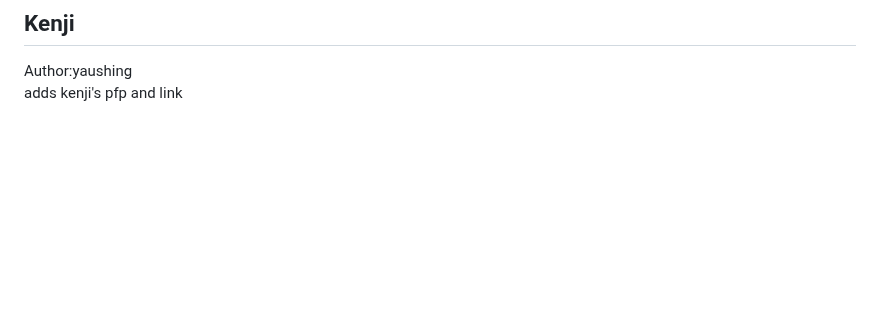
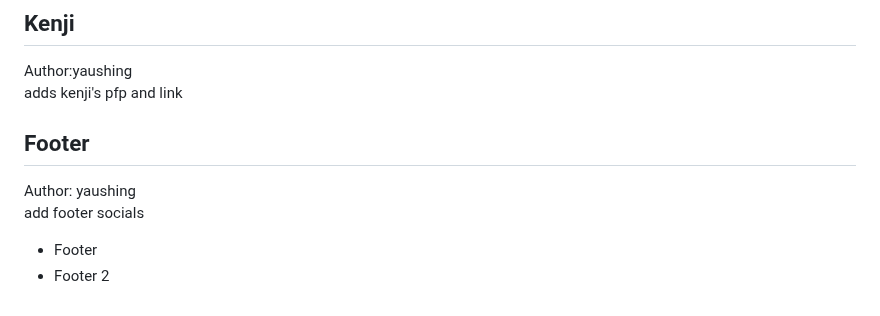
Before and after one commit to 301-Redirect/301-redirect.github.io, a Markdown page: version.md, the part around the change. Drawn GitHub-style; blank space fills up the shorter version.

Commit message:
Footer 2

```diff
--- a/version.md
+++ b/version.md
@@ -236,3 +236,9 @@ added team members
 ## Kenji
 Author:yaushing<br>
 adds kenji's pfp and link
+
+## Footer
+Author: yaushing<br>
+add footer socials
+- Footer
+- Footer 2
```
